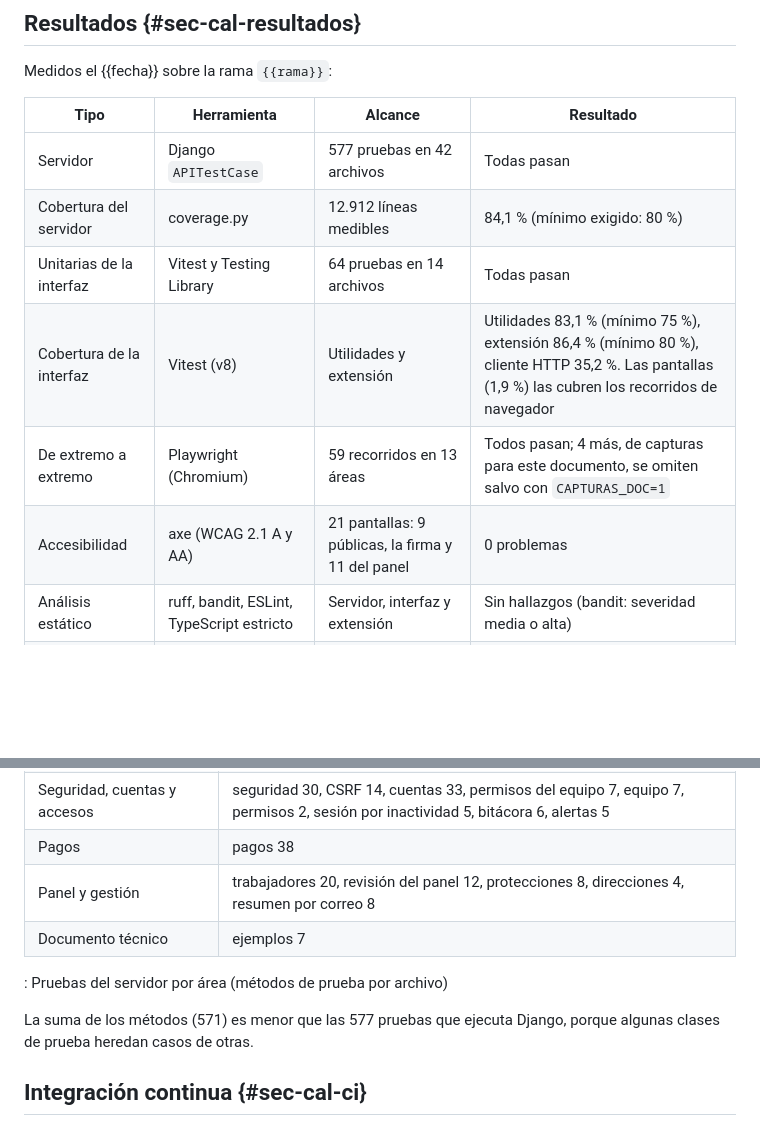
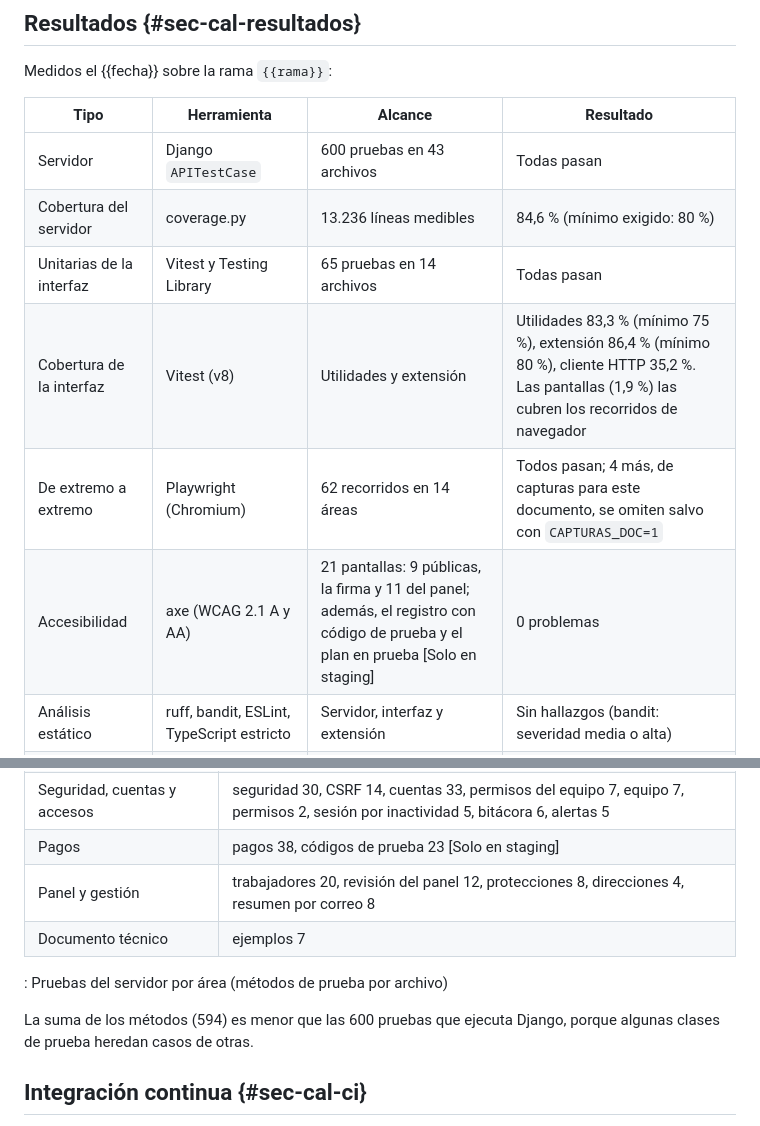
Before and after one commit to FehuDeveloperTeam/jornada40-saas, a Markdown page: docs/tecnico/11-calidad-pruebas.md, 2 parts joined by grey strips. Rendered like a GitHub page; blank space fills up the shorter version.

Commit message:
Documento técnico y CLAUDE.md: mediciones de pruebas con los códigos de prueba
Servidor 600 pruebas (cobertura 84,6 %), interfaz 65, navegador 62
recorridos en 14 áreas, todos en verde.

Co-Authored-By: Claude Opus 5.5 <noreply@anthropic.com>
Claude-Session: https://claude.ai/code/session_01AqrH1QDMhfs4UcmB85sb1Z

```diff
--- a/docs/tecnico/11-calidad-pruebas.md
+++ b/docs/tecnico/11-calidad-pruebas.md
@@ -44,12 +44,12 @@ Medidos el {{fecha}} sobre la rama `{{rama}}`:
 
 | Tipo | Herramienta | Alcance | Resultado |
 |---|---|---|---|
-| Servidor | Django `APITestCase` | 577 pruebas en 42 archivos | Todas pasan |
-| Cobertura del servidor | coverage.py | 12.912 líneas medibles | 84,1 % (mínimo exigido: 80 %) |
-| Unitarias de la interfaz | Vitest y Testing Library | 64 pruebas en 14 archivos | Todas pasan |
-| Cobertura de la interfaz | Vitest (v8) | Utilidades y extensión | Utilidades 83,1 % (mínimo 75 %), extensión 86,4 % (mínimo 80 %), cliente HTTP 35,2 %. Las pantallas (1,9 %) las cubren los recorridos de navegador |
-| De extremo a extremo | Playwright (Chromium) | 59 recorridos en 13 áreas | Todos pasan; 4 más, de capturas para este documento, se omiten salvo con `CAPTURAS_DOC=1` |
-| Accesibilidad | axe (WCAG 2.1 A y AA) | 21 pantallas: 9 públicas, la firma y 11 del panel | 0 problemas |
+| Servidor | Django `APITestCase` | 600 pruebas en 43 archivos | Todas pasan |
+| Cobertura del servidor | coverage.py | 13.236 líneas medibles | 84,6 % (mínimo exigido: 80 %) |
+| Unitarias de la interfaz | Vitest y Testing Library | 65 pruebas en 14 archivos | Todas pasan |
+| Cobertura de la interfaz | Vitest (v8) | Utilidades y extensión | Utilidades 83,3 % (mínimo 75 %), extensión 86,4 % (mínimo 80 %), cliente HTTP 35,2 %. Las pantallas (1,9 %) las cubren los recorridos de navegador |
+| De extremo a extremo | Playwright (Chromium) | 62 recorridos en 14 áreas | Todos pasan; 4 más, de capturas para este documento, se omiten salvo con `CAPTURAS_DOC=1` |
+| Accesibilidad | axe (WCAG 2.1 A y AA) | 21 pantallas: 9 públicas, la firma y 11 del panel; además, el registro con código de prueba y el plan en prueba [Solo en staging] | 0 problemas |
 | Análisis estático | ruff, bandit, ESLint, TypeScript estricto | Servidor, interfaz y extensión | Sin hallazgos (bandit: severidad media o alta) |
 | Dependencias | pip-audit y npm audit | Servidor y dependencias de producción de la interfaz | 0 avisos conocidos |
 | Migraciones | `makemigrations --check` | Modelos | Al día |
@@ -65,13 +65,13 @@ Medidos el {{fecha}} sobre la rama `{{rama}}`:
 | Dirección del Trabajo y fiscalización | Dirección del Trabajo 16, fiscalización 12, extensión 12 |
 | Portales | portal del trabajador 20, peticiones 10, solicitudes de documentos 13, estado del portal 3 |
 | Seguridad, cuentas y accesos | seguridad 30, CSRF 14, cuentas 33, permisos del equipo 7, equipo 7, permisos 2, sesión por inactividad 5, bitácora 6, alertas 5 |
-| Pagos | pagos 38 |
+| Pagos | pagos 38, códigos de prueba 23 [Solo en staging] |
 | Panel y gestión | trabajadores 20, revisión del panel 12, protecciones 8, direcciones 4, resumen por correo 8 |
 | Documento técnico | ejemplos 7 |
 
 : Pruebas del servidor por área (métodos de prueba por archivo)
 
-La suma de los métodos (571) es menor que las 577 pruebas que ejecuta Django, porque algunas clases de prueba heredan casos de otras.
+La suma de los métodos (594) es menor que las 600 pruebas que ejecuta Django, porque algunas clases de prueba heredan casos de otras.
 
 ## Integración continua {#sec-cal-ci}
 
```
Also changed, not shown: CLAUDE.md (+2 -2 lines).
